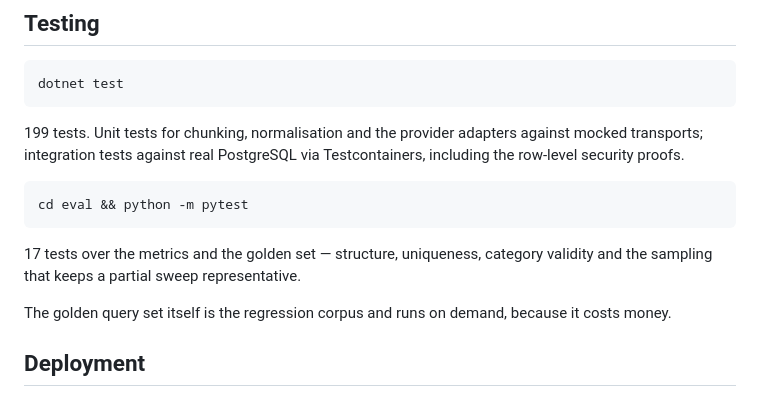
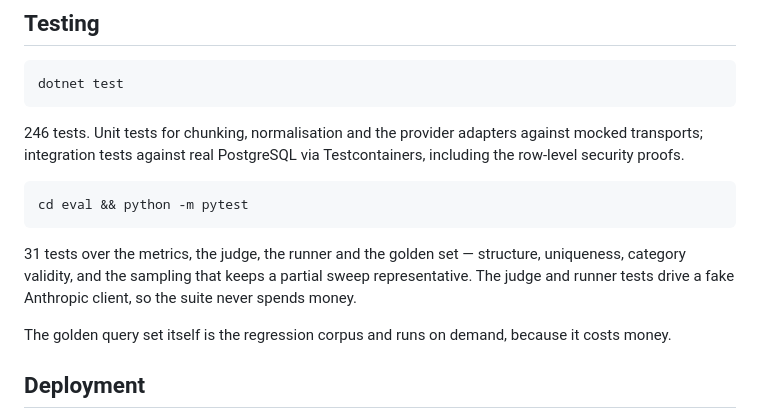
Before and after one commit to DmitryLyubaev/releaselens, a Markdown page: README.md, the part around one of its changes. Rendered like a GitHub page.

````diff
--- a/README.md
+++ b/README.md
@@ -225,7 +233,7 @@ Embeddings were already local. With this, nothing leaves the machine.
 dotnet test
 ```
 
-199 tests. Unit tests for chunking, normalisation and the provider adapters against mocked
+246 tests. Unit tests for chunking, normalisation and the provider adapters against mocked
 transports; integration tests against real PostgreSQL via Testcontainers, including the
 row-level security proofs.
 
@@ -233,8 +241,9 @@ row-level security proofs.
 cd eval && python -m pytest
 ```
 
-17 tests over the metrics and the golden set — structure, uniqueness, category validity and
-the sampling that keeps a partial sweep representative.
+31 tests over the metrics, the judge, the runner and the golden set — structure, uniqueness,
+category validity, and the sampling that keeps a partial sweep representative. The judge and
+runner tests drive a fake Anthropic client, so the suite never spends money.
 
 The golden query set itself is the regression corpus and runs on demand, because it costs
 money.
````
Also changed, not shown: other parts of README.md (+51 -43 lines), eval/baseline.md (+123 -123 lines).
